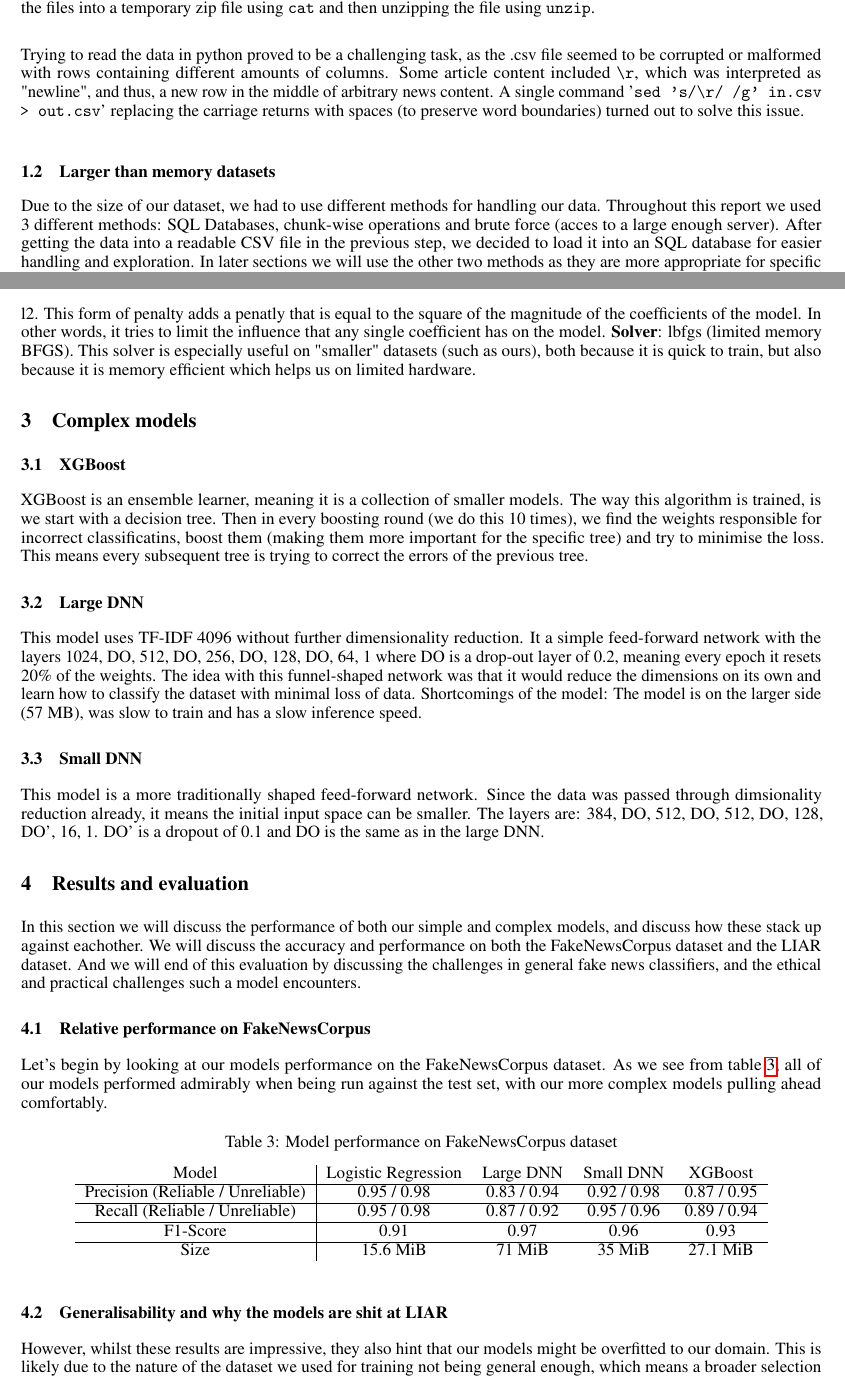
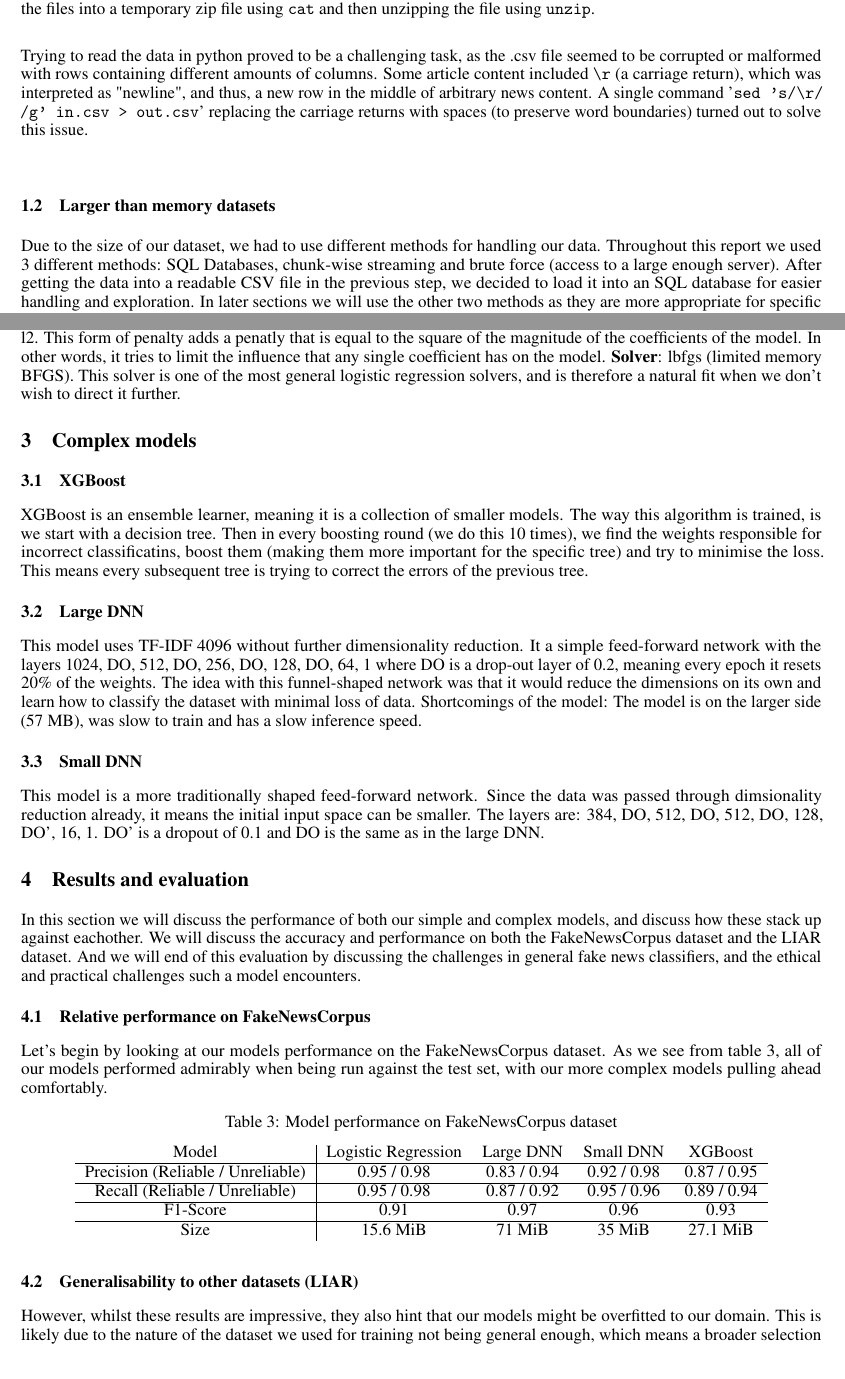
Before and after one commit to KristianDamPedersen/fakenewsproject, a LaTeX document (report/master.tex, which reads report/src/data_exploration.tex, report/src/logistic_regression.tex, report/src/results_eval.tex): two parts of pages 1 and 5 of 7, joined at a grey line, cut so that both start at the same text. Compiled offline with pdfLaTeX.

Commit message:
Kristians pass #1

```diff
--- a/report/master.tex
+++ b/report/master.tex
@@ -1,4 +1,4 @@
-\documentclass{article}
+\documentclass[draft]{article}
 \include{preamble}
 
 \begin{document}
--- a/report/src/data_exploration.tex
+++ b/report/src/data_exploration.tex
@@ -4,11 +4,14 @@
 The first challenge was simply downloading and unpacking the files on our Linux systems. We ended up concatenating the
 files into a temporary zip file using \texttt{cat} and then unzipping the file using \texttt{unzip}. \\
 
-Trying to read the data in python proved to be a challenging task, as the .csv file seemed to be corrupted or malformed with rows containing different amounts of columns. Some article content included \texttt{\textbackslash r}, which was interpreted as "newline", and thus, a new row in the middle of arbitrary news content. A single command '\texttt{sed 's/\textbackslash r/ /g' in.csv > out.csv}' replacing the carriage returns with spaces (to preserve word boundaries) turned out to solve this issue.\\
+Trying to read the data in python proved to be a challenging task, as the .csv file seemed to be corrupted or malformed
+with rows containing different amounts of columns. Some article content included \texttt{\textbackslash r} (a carriage
+return), which was interpreted as "newline", and thus, a new row in the middle of arbitrary news content. A single command '\texttt{sed 's/\textbackslash r/ /g' in.csv > out.csv}' replacing the carriage returns with spaces (to preserve word boundaries) turned out to solve this issue.\\
 % \todo{Perhaps missing a section on summary statistics?}
 
 \subsection{Larger than memory datasets}
-Due to the size of our dataset, we had to use different methods for handling our data. Throughout this report we used 3 different methods: SQL Databases, chunk-wise operations and brute force (acces
+Due to the size of our dataset, we had to use different methods for handling our data. Throughout this report we used 3
+different methods: SQL Databases, chunk-wise streaming and brute force (access
 to a large enough server). After getting the data into a readable CSV file in the previous step, we decided to load it
 into an SQL database for easier handling and exploration. In later sections we will use the other two methods as they
 are more appropriate for specific machine learning tasks.
--- a/report/src/logistic_regression.tex
+++ b/report/src/logistic_regression.tex
@@ -3,6 +3,5 @@ For our baseline, we chose to use a logistic regression model. Much of the heavy
 so once we reached this step we chose to just use a relatively naive implementation, using the default values provided
 by \textit{scikit-learn}. This meant we had the following hyperparameters for our model. \textbf{Penalty}: l2. This form of penalty adds a penatly that is equal to the square of the magnitude of the
     coefficients of the model. In other words, it tries to limit the influence that any single coefficient has on the
-    model. \textbf{Solver}: lbfgs (limited memory BFGS). This solver is especially useful on "smaller" datasets (such as
-    ours), both because it is quick to train, but also because it is memory efficient which helps us on limited
-    hardware.
+    model. \textbf{Solver}: lbfgs (limited memory BFGS). This solver is one of the most general logistic regression
+    solvers, and is therefore a natural fit when we don't wish to direct it further.
--- a/report/src/results_eval.tex
+++ b/report/src/results_eval.tex
@@ -23,7 +23,7 @@ comfortably.
   \end{tabular}
 \end{table}
 
-\subsection{Generalisability and why the models are shit at LIAR}
+\subsection{Generalisability to other datasets (LIAR)}
 However, whilst these results are impressive, they also hint that our models might be overfitted to our domain. This is
 likely due to the nature of the dataset we used for training not being general enough, which means a broader selection
 of data sources and data sets would be needed to achieve a more generalisable model. This issue is highlighted in
```
Also changed, not shown: report/src/data_processing.tex (+1 -1 lines), report/src/pipeline.png (deleted), report/src/results_eval.tex (2 more changed lines).
